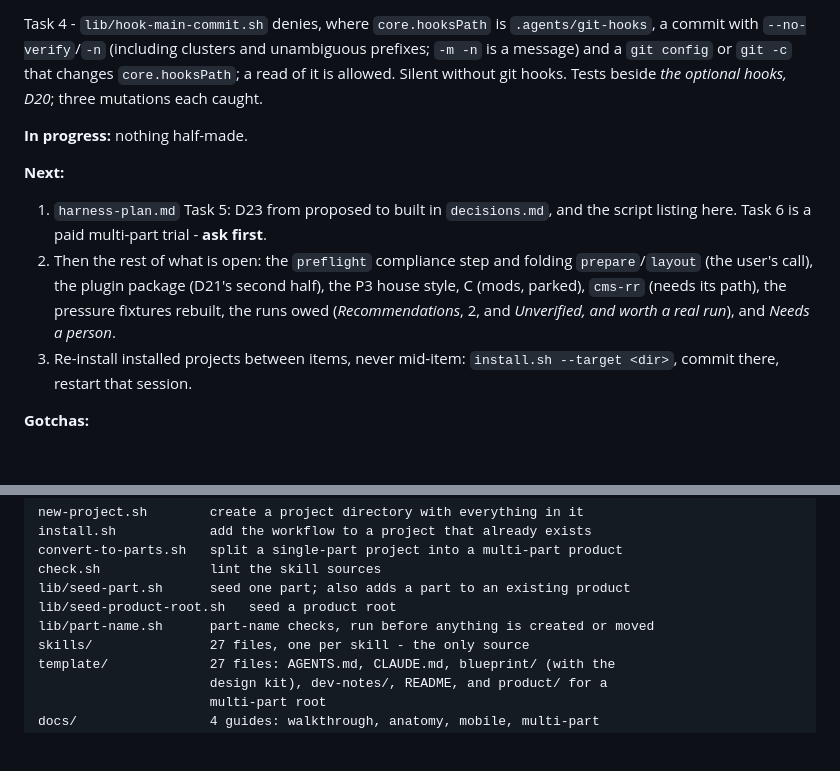
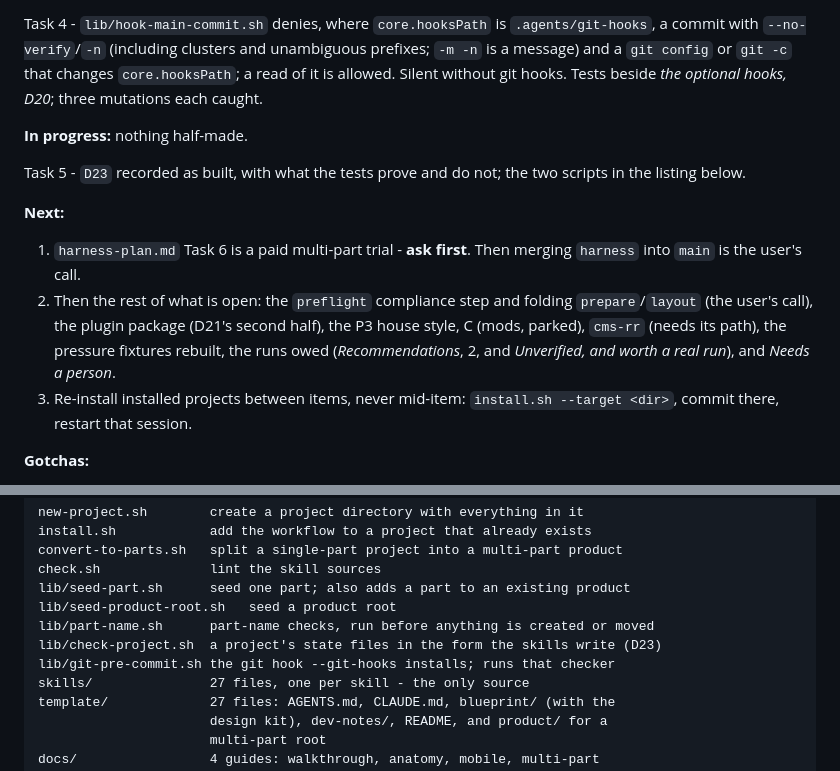
Before and after one commit to habr33/ai-project-starter, a Markdown page: dev-notes/status.md, 2 parts joined by grey strips. Rendered like a GitHub page; blank space fills up the shorter version.

```diff
--- a/dev-notes/status.md
+++ b/dev-notes/status.md
@@ -61,16 +61,19 @@ Tests beside *the optional hooks, D20*; three mutations each caught.
 
 **In progress:** nothing half-made.
 
+Task 5 - `D23` recorded as built, with what the tests prove and do not; the
+two scripts in the listing below.
+
 **Next:**
 
-1. `harness-plan.md` Task 5: D23 from proposed to built in `decisions.md`, and
-   the script listing here. Task 6 is a paid multi-part trial - **ask first**.
-3. Then the rest of what is open: the `preflight` compliance step and folding
+1. `harness-plan.md` Task 6 is a paid multi-part trial - **ask first**. Then
+   merging `harness` into `main` is the user's call.
+2. Then the rest of what is open: the `preflight` compliance step and folding
    `prepare`/`layout` (the user's call), the plugin package (D21's second
    half), the P3 house style, C (mods, parked), `cms-rr` (needs its path),
    the pressure fixtures rebuilt, the runs owed (*Recommendations*, 2, and
    *Unverified, and worth a real run*), and *Needs a person*.
-4. Re-install installed projects between items, never mid-item:
+3. Re-install installed projects between items, never mid-item:
    `install.sh --target <dir>`, commit there, restart that session.
 
 **Gotchas:**
@@ -346,6 +349,8 @@ check.sh              lint the skill sources
 lib/seed-part.sh      seed one part; also adds a part to an existing product
 lib/seed-product-root.sh   seed a product root
 lib/part-name.sh      part-name checks, run before anything is created or moved
+lib/check-project.sh  a project's state files in the form the skills write (D23)
+lib/git-pre-commit.sh the git hook --git-hooks installs; runs that checker
 skills/               27 files, one per skill - the only source
 template/             27 files: AGENTS.md, CLAUDE.md, blueprint/ (with the
                       design kit), dev-notes/, README, and product/ for a
```
Also changed, not shown: dev-notes/decisions.md (+42 -13 lines).
